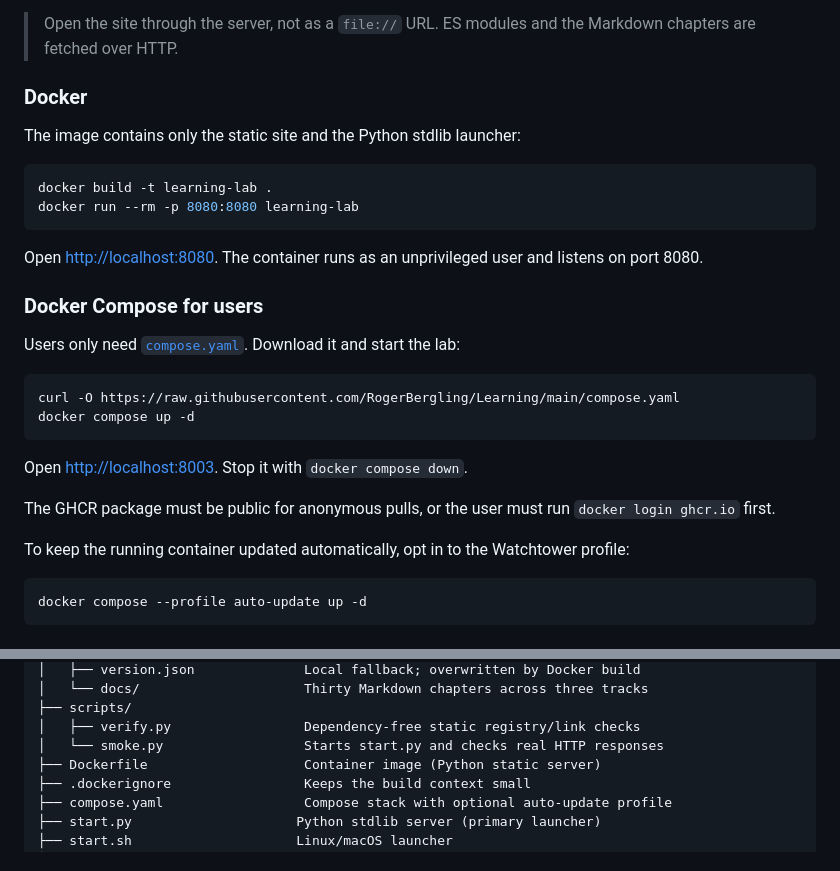
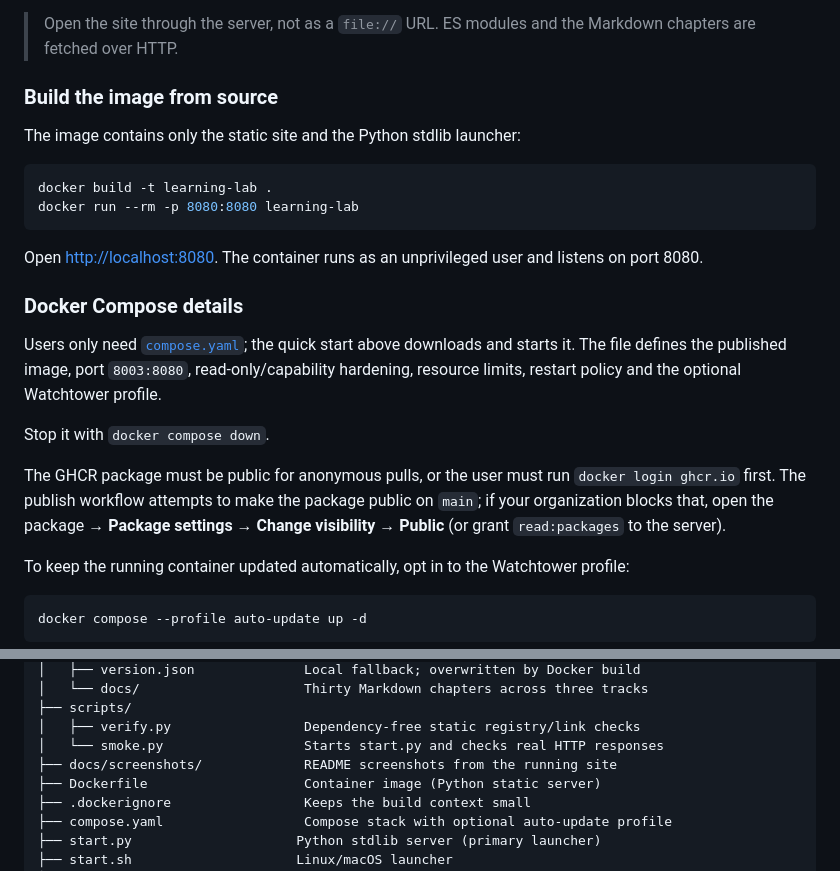
Before and after one commit to RogerBergling/Learning, a Markdown page: README.md, 2 parts joined by grey strips. GitHub-like rendering.

````diff
--- a/README.md
+++ b/README.md
@@ -58,7 +101,7 @@ The Python launcher is the primary path; both serve exactly the same static file
 
 > Open the site through the server, not as a `file://` URL. ES modules and the Markdown chapters are fetched over HTTP.
 
-### Docker
+### Build the image from source
 
 The image contains only the static site and the Python stdlib launcher:
 
@@ -69,18 +112,13 @@ docker run --rm -p 8080:8080 learning-lab
 
 Open <http://localhost:8080>. The container runs as an unprivileged user and listens on port 8080.
 
-### Docker Compose for users
+### Docker Compose details
 
-Users only need [`compose.yaml`](compose.yaml). Download it and start the lab:
+Users only need [`compose.yaml`](compose.yaml); the quick start above downloads and starts it. The file defines the published image, port `8003:8080`, read-only/capability hardening, resource limits, restart policy and the optional Watchtower profile.
 
-```bash
-curl -O https://raw.githubusercontent.com/RogerBergling/Learning/main/compose.yaml
-docker compose up -d
-```
+Stop it with `docker compose down`.
 
-Open <http://localhost:8003>. Stop it with `docker compose down`.
-
-The GHCR package must be public for anonymous pulls, or the user must run `docker login ghcr.io` first.
+The GHCR package must be public for anonymous pulls, or the user must run `docker login ghcr.io` first. The publish workflow attempts to make the package public on `main`; if your organization blocks that, open the package → **Package settings** → **Change visibility** → **Public** (or grant `read:packages` to the server).
 
 To keep the running container updated automatically, opt in to the Watchtower profile:
 
@@ -440,6 +478,7 @@ Learning/
 ├── scripts/
 │   ├── verify.py                 Dependency-free static registry/link checks
 │   └── smoke.py                  Starts start.py and checks real HTTP responses
+├── docs/screenshots/             README screenshots from the running site
 ├── Dockerfile                    Container image (Python static server)
 ├── .dockerignore                 Keeps the build context small
 ├── compose.yaml                  Compose stack with optional auto-update profile
````
Also changed, not shown: other parts of README.md (+43 -0 lines), docs/screenshots/docker-quiz.png (added), docs/screenshots/docker-simulator.png (added), docs/screenshots/docker-topic.png (added), docs/screenshots/git-simulator.png (added), docs/screenshots/git-topic.png (added), docs/screenshots/home.png (added), 5 other files.
